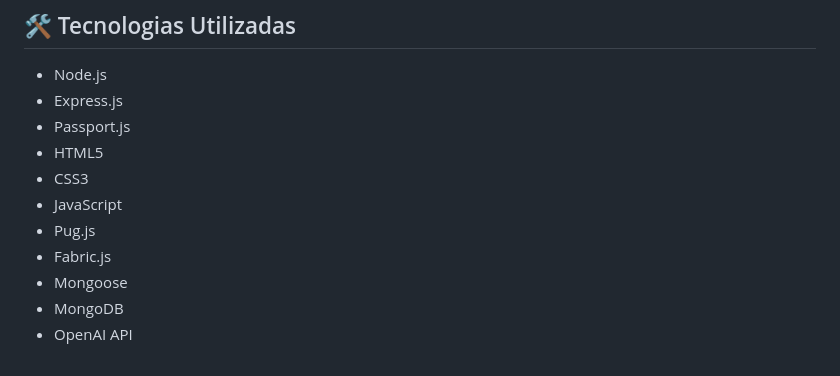
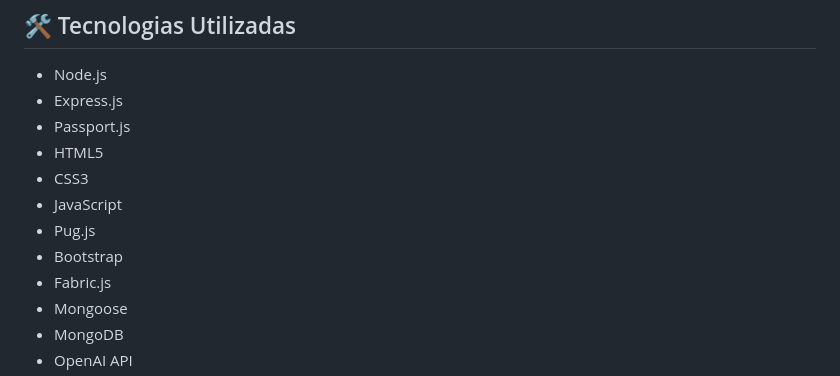
Before and after one commit to pdrzxzz/cruzy, a Markdown page: README.md, the part around the change. GitHub-like rendering.

```diff
--- a/README.md
+++ b/README.md
@@ -40,6 +40,7 @@ Cruzy é uma plataforma web para jogar palavras cruzadas online com temas person
 - CSS3
 - JavaScript
 - Pug.js
+- Bootstrap
 - Fabric.js
 - Mongoose
 - MongoDB
```
